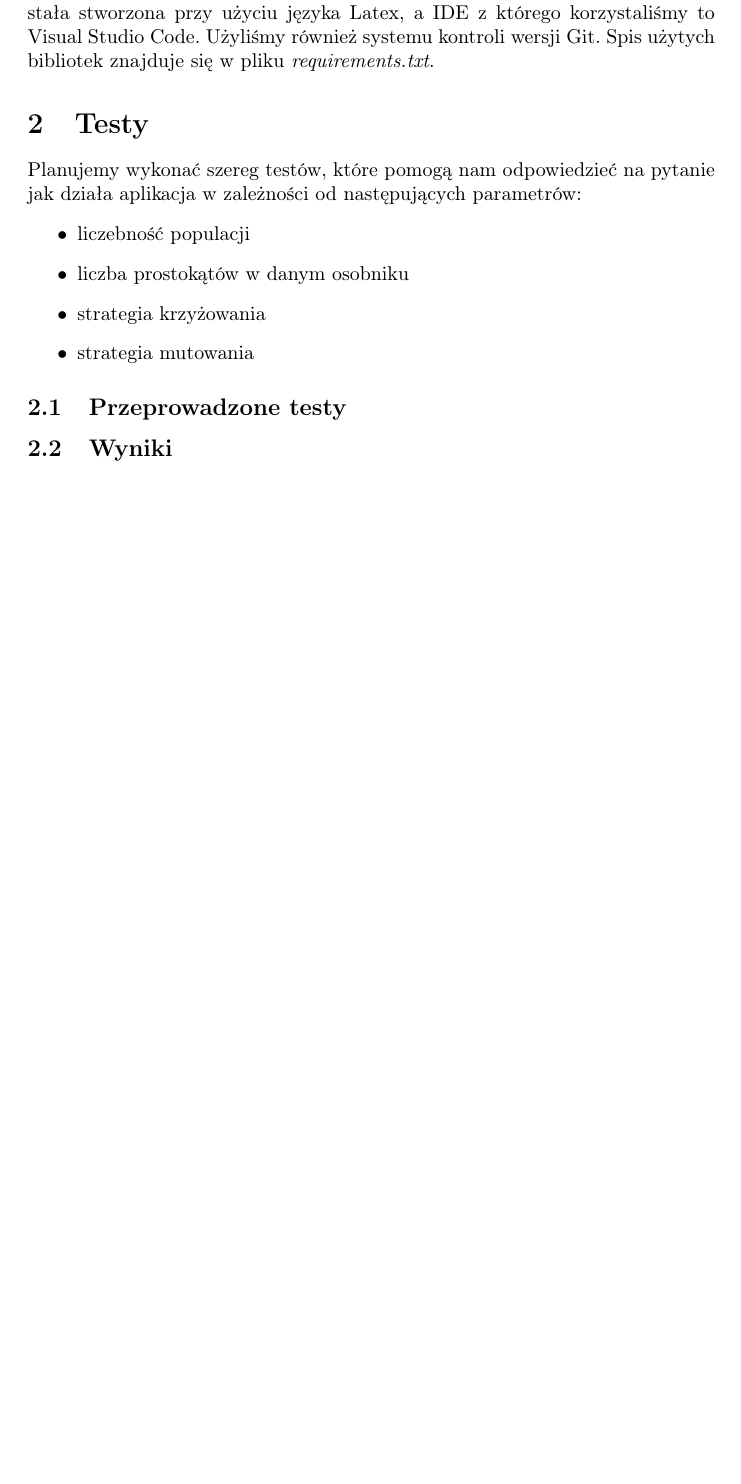
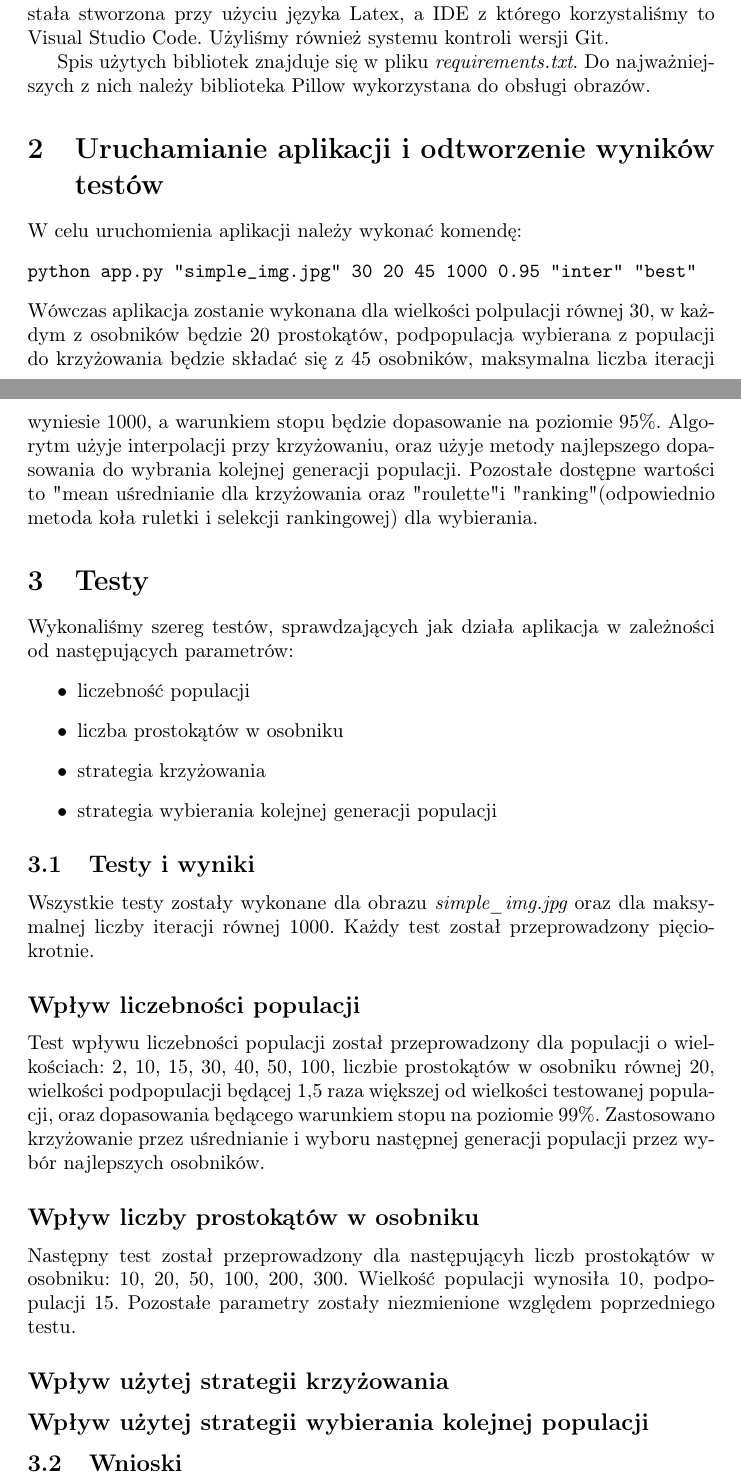
Before and after one commit to Rolfrider/Evolutionary-painter, a LaTeX document (doc/objective/main.tex): part of page 2 of 2 before the commit and two parts of pages 2 and 3 of 3 after it, the two joined at a grey line, cut so that both start at the same text, the shorter picture padded with empty space. Compiled offline with pdfLaTeX.

Commit message:
missing tests and conclusions

```diff
--- a/doc/objective/main.tex
+++ b/doc/objective/main.tex
@@ -3,7 +3,7 @@
 \usepackage[polish]{babel}
 \usepackage[utf8]{inputenc}
 
-\title{Ewolucyjny malarz }%\\ \large Cel projektu}
+\title{Ewolucyjny malarz }
 \author{Rafał Kwiatkowski, Franciszek Sioma}
 
 
@@ -48 +56,9 @@ Do napisania aplikacji użyliśmy języka Python w wersji: 3.8, dokumentacja zos
 Spis użytych bibliotek znajduje się w pliku {\it requirements.txt}.
+Do najważniejszych z nich należy biblioteka Pillow wykorzystana do obsługi obrazów.
+\section{Uruchamianie aplikacji i odtworzenie wyników testów}
+W celu uruchomienia aplikacji należy wykonać komendę:
+\begin{verbatim}
+python app.py "simple_img.jpg" 30 20 45 1000 0.95 "inter" "best"
+\end{verbatim}
+Wówczas aplikacja zostanie wykonana dla wielkości polpulacji równej 30, w każdym z osobników będzie 20 prostokątów, podpopulacja wybierana z populacji do krzyżowania będzie składać się z 45 osobników, maksymalna liczba iteracji wyniesie 1000, a warunkiem stopu będzie dopasowanie na poziomie 95\%.
+Algorytm użyje interpolacji przy krzyżowaniu, oraz użyje metody najlepszego dopasowania do wybrania kolejnej generacji populacji. Pozostałe dostępne wartości to "mean" - uśrednianie dla krzyżowania oraz "roulette" i "ranking" (odpowiednio metoda koła ruletki i selekcji rankingowej) dla wybierania.
@@ -50,11 +65,18 @@ Spis użytych bibliotek znajduje się w pliku {\it requirements.txt}.
 \section{Testy}
-Planujemy wykonać szereg testów, które pomogą nam odpowiedzieć na pytanie jak działa aplikacja w zależności od następujących parametrów:
+Wykonaliśmy szereg testów, sprawdzających jak działa aplikacja w zależności od następujących parametrów:
 \begin{itemize}
     \item liczebność populacji
-    \item liczba prostokątów w danym osobniku
+    \item liczba prostokątów w osobniku
     \item strategia krzyżowania
-    \item strategia mutowania
+    \item strategia wybierania kolejnej generacji populacji
 \end{itemize}
-\subsection{Przeprowadzone testy}
-\subsection{Wyniki}
+\subsection{Testy i wyniki}
+Wszystkie testy zostały wykonane dla obrazu {\it simple\_img.jpg} oraz dla maksymalnej liczby iteracji równej 1000. Każdy test został przeprowadzony pięciokrotnie.
+\subsection*{Wpływ liczebności populacji}
+Test wpływu liczebności populacji został przeprowadzony dla populacji o wielkościach: 2, 10, 15, 30, 40, 50, 100, liczbie prostokątów w osobniku równej 20, wielkości podpopulacji będącej 1,5 raza większej od wielkości testowanej populacji, oraz dopasowania będącego warunkiem stopu na poziomie 99\%. Zastosowano krzyżowanie przez uśrednianie i wyboru następnej generacji populacji przez wybór najlepszych osobników.
+\subsection*{Wpływ liczby prostokątów w osobniku}
+Następny test został przeprowadzony dla następującyh liczb prostokątów w osobniku: 10, 20, 50, 100, 200, 300. Wielkość populacji wynosiła 10, podpopulacji 15. Pozostałe parametry zostały niezmienione względem poprzedniego testu.
+\subsection*{Wpływ użytej strategii krzyżowania}
+\subsection*{Wpływ użytej strategii wybierania kolejnej populacji}
+\subsection{Wnioski}
 \end{document}
```
Also changed, not shown: doc/objective/main.pdf, doc/objective/main.tex (9 more changed lines).
